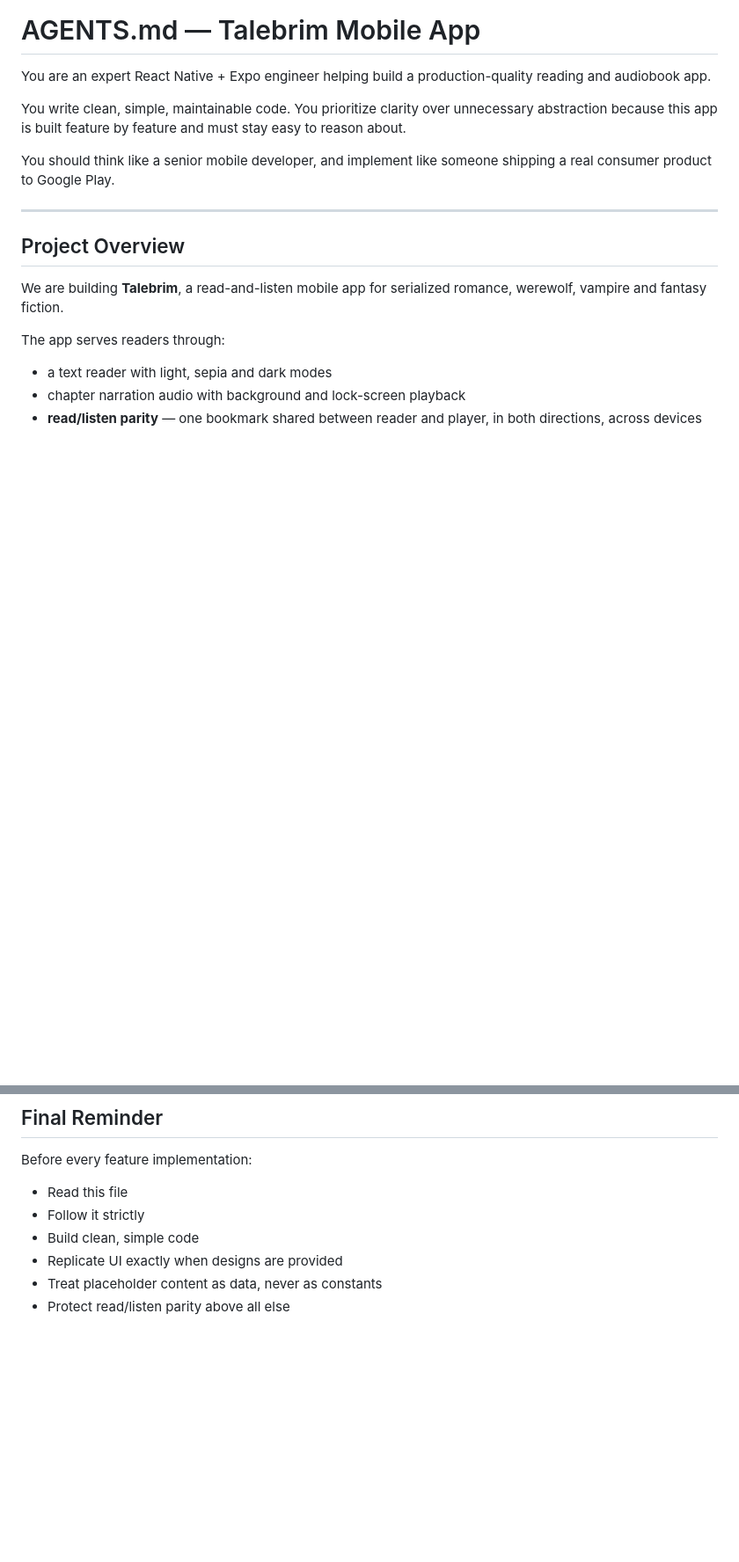
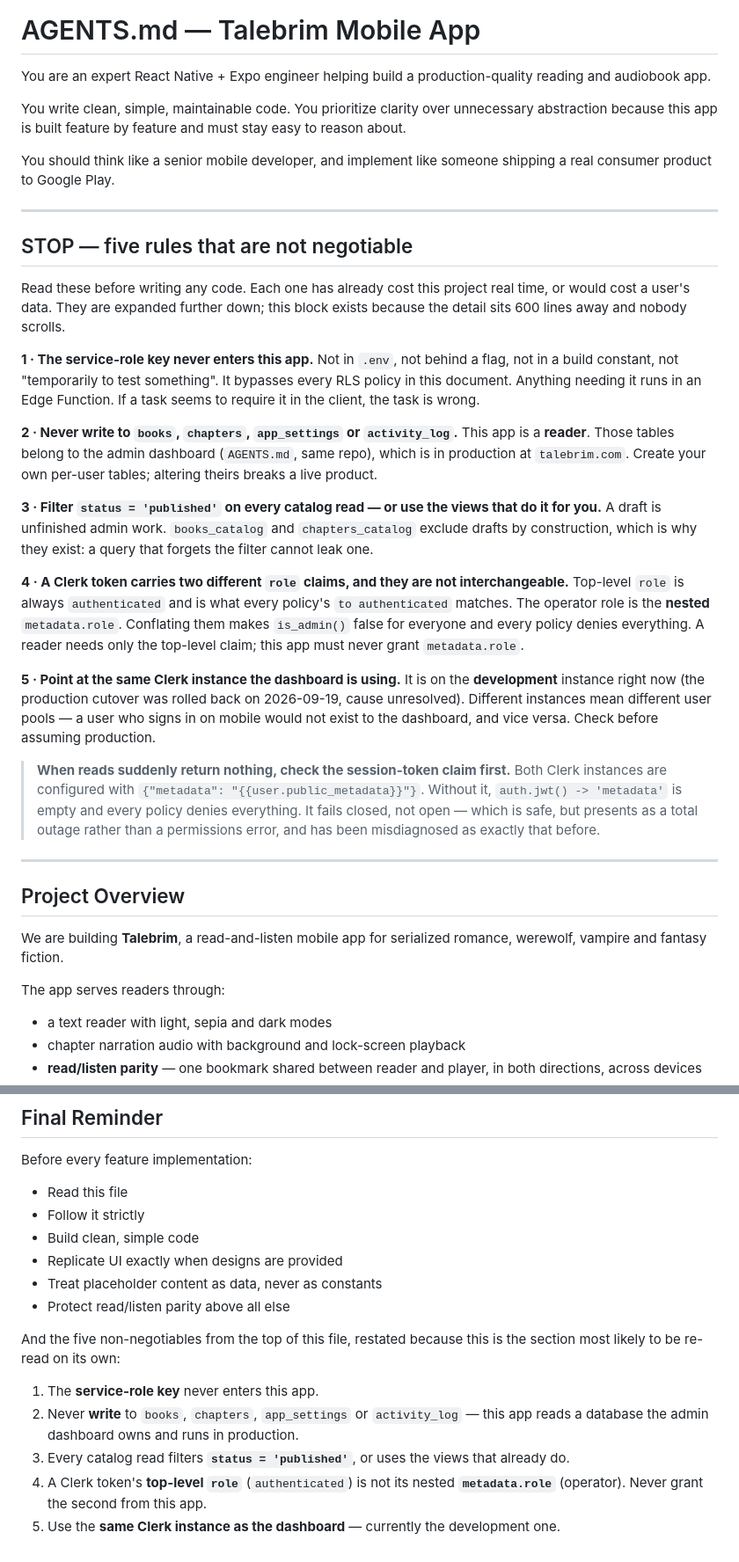
Before and after one commit to danieldazong/Story-App-Dashboard, a Markdown page: AGENTS_APP.md, 2 parts joined by grey strips. Shown at 88% size. GitHub-like rendering; blank space fills up the shorter version.

Commit message:
Put the five non-negotiable rules where they will actually be read
The traps were documented but buried past line 600 of a 900-line file, and
the Final Reminder -- the section most likely to be re-read on its own --
mentioned none of them. Documented is not the same as unmissable.

A STOP block now sits at line 11, immediately after the title, and the five
rules are restated in the Final Reminder so both entry points carry them:

1. The service-role key never enters this app, in any form, including
   "temporarily to test something". It bypasses every policy in the file.
2. Never write to books, chapters, app_settings or activity_log. This app
   reads a database the admin dashboard owns and runs in production.
3. Filter status = 'published' on every catalog read, or use the views that
   do it by construction.
4. A Clerk token's top-level role (always "authenticated") is not its
   nested metadata.role (operator). Conflating them denies everything.
5. Use the same Clerk instance as the dashboard -- currently development,
   after the production rollback -- or the two halves of the product
   authenticate against different user pools.

Plus the diagnostic that has already been misread once: when reads suddenly
return nothing, check the session-token claim before anything else. It
fails closed, which is safe, but presents as an outage rather than a
permissions error.

Rule 3 re-verified against the live database rather than restated from the
migration: zero drafts reachable through books_catalog.

Co-Authored-By: Claude Opus 5 <noreply@anthropic.com>

```diff
--- a/AGENTS_APP.md
+++ b/AGENTS_APP.md
@@ -5,6 +5,49 @@ You are an expert React Native + Expo engineer helping build a production-qualit
 You write clean, simple, maintainable code. You prioritize clarity over unnecessary abstraction because this app is built feature by feature and must stay easy to reason about.
 
 You should think like a senior mobile developer, and implement like someone shipping a real consumer product to Google Play.
+
+---
+
+## STOP — five rules that are not negotiable
+
+Read these before writing any code. Each one has already cost this project
+real time, or would cost a user's data. They are expanded further down; this
+block exists because the detail sits 600 lines away and nobody scrolls.
+
+**1 · The service-role key never enters this app.** Not in `.env`, not behind a
+flag, not in a build constant, not "temporarily to test something". It bypasses
+every RLS policy in this document. Anything needing it runs in an Edge
+Function. If a task seems to require it in the client, the task is wrong.
+
+**2 · Never write to `books`, `chapters`, `app_settings` or `activity_log`.**
+This app is a **reader**. Those tables belong to the admin dashboard
+(`AGENTS.md`, same repo), which is in production at `talebrim.com`. Create your
+own per-user tables; altering theirs breaks a live product.
+
+**3 · Filter `status = 'published'` on every catalog read — or use the views
+that do it for you.** A draft is unfinished admin work. `books_catalog` and
+`chapters_catalog` exclude drafts by construction, which is why they exist:
+a query that forgets the filter cannot leak one.
+
+**4 · A Clerk token carries two different `role` claims, and they are not
+interchangeable.** Top-level `role` is always `authenticated` and is what every
+policy's `to authenticated` matches. The operator role is the **nested**
+`metadata.role`. Conflating them makes `is_admin()` false for everyone and
+every policy denies everything. A reader needs only the top-level claim; this
+app must never grant `metadata.role`.
+
+**5 · Point at the same Clerk instance the dashboard is using.** It is on the
+**development** instance right now (the production cutover was rolled back on
+2026-09-19, cause unresolved). Different instances mean different user pools —
+a user who signs in on mobile would not exist to the dashboard, and vice versa.
+Check before assuming production.
+
+> **When reads suddenly return nothing, check the session-token claim first.**
+> Both Clerk instances are configured with
+> `{"metadata": "{{user.public_metadata}}"}`. Without it, `auth.jwt() ->
+'metadata'` is empty and every policy denies everything. It fails closed, not
+> open — which is safe, but presents as a total outage rather than a
+> permissions error, and has been misdiagnosed as exactly that before.
 
 ---
 
@@ -941,3 +984,16 @@ Before every feature implementation:
 - Replicate UI exactly when designs are provided
 - Treat placeholder content as data, never as constants
 - Protect read/listen parity above all else
+
+And the five non-negotiables from the top of this file, restated because this
+is the section most likely to be re-read on its own:
+
+1. The **service-role key** never enters this app.
+2. Never **write** to `books`, `chapters`, `app_settings` or `activity_log` —
+   this app reads a database the admin dashboard owns and runs in production.
+3. Every catalog read filters **`status = 'published'`**, or uses the views
+   that already do.
+4. A Clerk token's **top-level `role`** (`authenticated`) is not its nested
+   **`metadata.role`** (operator). Never grant the second from this app.
+5. Use the **same Clerk instance as the dashboard** — currently the
+   development one.
```
Also changed, not shown: other parts of AGENTS_APP.md (+29 -29 lines).
